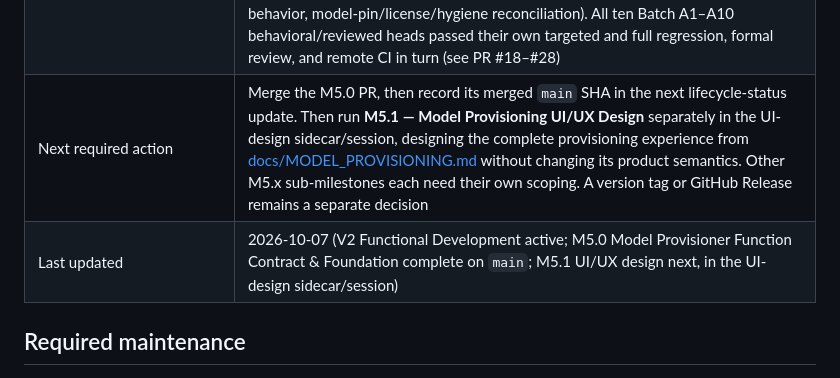
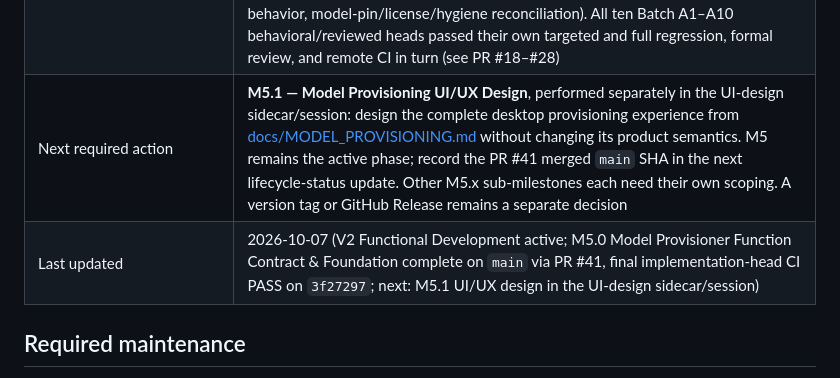
Before and after one commit to Peter-S-Shi/social-text-intelligence, a Markdown page: PROJECT_STATUS.md, the part around one of its changes. Drawn GitHub-style.

```diff
--- a/PROJECT_STATUS.md
+++ b/PROJECT_STATUS.md
@@ -83,8 +83,8 @@ principles.
 | Approved audit items | FCR-027 reconciles PH-009 and is `VERIFIED` on behavioral SHA `577bb3d09cb02eeebc36133cd5ce408d5fae4a20`; FCR-030 reconciles PH-008 and remains `VERIFIED` on behavioral SHA `cce3133d7a2dcf9d1d06fe2e11a190c79dd22a1c`; FCR-045 reconciles PH-001/PH-002 and remains `VERIFIED`; FCR-046 reconciles PH-003 and remains `VERIFIED`; FCR-047 reconciles PH-004 and remains `VERIFIED`; FCR-048 reconciles PH-005 and remains `VERIFIED`; FCR-049 reconciles PH-006 and remains `VERIFIED`; FCR-050 reconciles PH-007 and remains `VERIFIED` on behavioral SHA `1a2d25fafc532215b45cf8d6310e8e1b2b16140d`; FCR-036 remains separately `VERIFIED`; FCR-051 reconciles PH-010 and is `VERIFIED` on behavioral SHA `076fbe4f883073a1961b024d52d06d9cac22a58a` (reviewed head `ef9b54adc3eeed98ef4154f71ae7f69e5f6000cb`); FCR-052 is `VERIFIED` on behavioral SHA `c1feb67e1b40742c7f34104e5f0922d67498dd12` (reviewed head `6c649dc78c18921937a2d6b49e52a94cc7e92d94`), a non-blocking independent applied-state reflection root cause found outside the original PH-001–010 list; FCR-003/005/014/015/017/021/023/026/031 (carried-forward pre-freeze verification items) are all `VERIFIED` as of the 2026-08-14 Full Regression and Manual Acceptance decision in the Feature Complete Manual Audit; FCR-042–043 remain `OPEN` non-blocking Product Hardening backlog, explicitly accepted and not required for this closure |
 | V2 disposition of former V1-deferred items | Authoritative: section 11 of the [V2 discovery record](docs/V2_PRODUCT_DISCOVERY.md) and the [Roadmap](ROADMAP.md). **Committed V2 scope:** persistent local projects, with the storage direction decided at the Architecture Gate (one SQLite file per project); the durable repository layer is implemented by M4 — V2 Persistent Project Foundation (complete on `main`), and exposing persistent projects through a desktop UI belongs to later milestones. **Conditional:** French, only after a future licence-and-evaluation spike. **Evidence-gated, not committed:** themes, transcript/long-form analysis, local LLM provider. **Rejected for V2:** platform connectors, accounts, and cloud services |
 | V1 RC validation (historical) | RC candidate SHA `427984a5d39b7e20eafc53e588aa5a53b6bd320d`: reused independent post-merge `main` CI PASS on Python 3.11/3.12/3.13 (PR #31) plus reused Manual Acceptance evidence from `71fa608...` (governance-only diff verified), plus freshly generated packaging/install/startup evidence for this RC Gate (wheel build, clean core install, clean web-extra install/startup, missing-extras behavior, model-pin/license/hygiene reconciliation). All ten Batch A1–A10 behavioral/reviewed heads passed their own targeted and full regression, formal review, and remote CI in turn (see PR #18–#28) |
-| Next required action | Merge the M5.0 PR, then record its merged `main` SHA in the next lifecycle-status update. Then run **M5.1 — Model Provisioning UI/UX Design** separately in the UI-design sidecar/session, designing the complete provisioning experience from [docs/MODEL_PROVISIONING.md](docs/MODEL_PROVISIONING.md) without changing its product semantics. Other M5.x sub-milestones each need their own scoping. A version tag or GitHub Release remains a separate decision |
-| Last updated | 2026-10-07 (V2 Functional Development active; M5.0 Model Provisioner Function Contract & Foundation complete on `main`; M5.1 UI/UX design next, in the UI-design sidecar/session) |
+| Next required action | **M5.1 — Model Provisioning UI/UX Design**, performed separately in the UI-design sidecar/session: design the complete desktop provisioning experience from [docs/MODEL_PROVISIONING.md](docs/MODEL_PROVISIONING.md) without changing its product semantics. M5 remains the active phase; record the PR #41 merged `main` SHA in the next lifecycle-status update. Other M5.x sub-milestones each need their own scoping. A version tag or GitHub Release remains a separate decision |
+| Last updated | 2026-10-07 (V2 Functional Development active; M5.0 Model Provisioner Function Contract & Foundation complete on `main` via PR #41, final implementation-head CI PASS on `3f27297`; next: M5.1 UI/UX design in the UI-design sidecar/session) |
 
 ## Required maintenance
 
```
Also changed, not shown: other parts of PROJECT_STATUS.md (+3 -3 lines), DEVLOG.md (+19 -0 lines).
